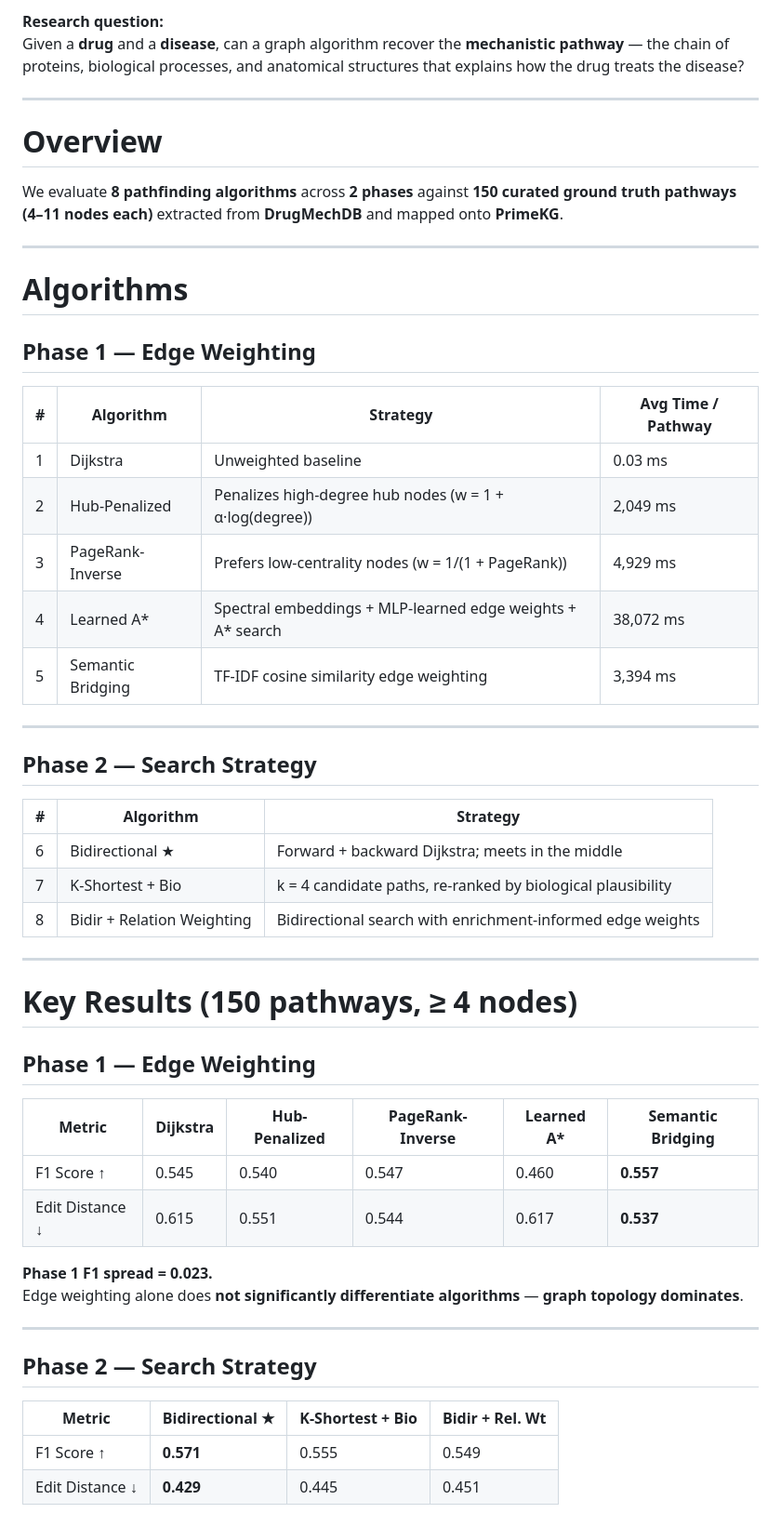
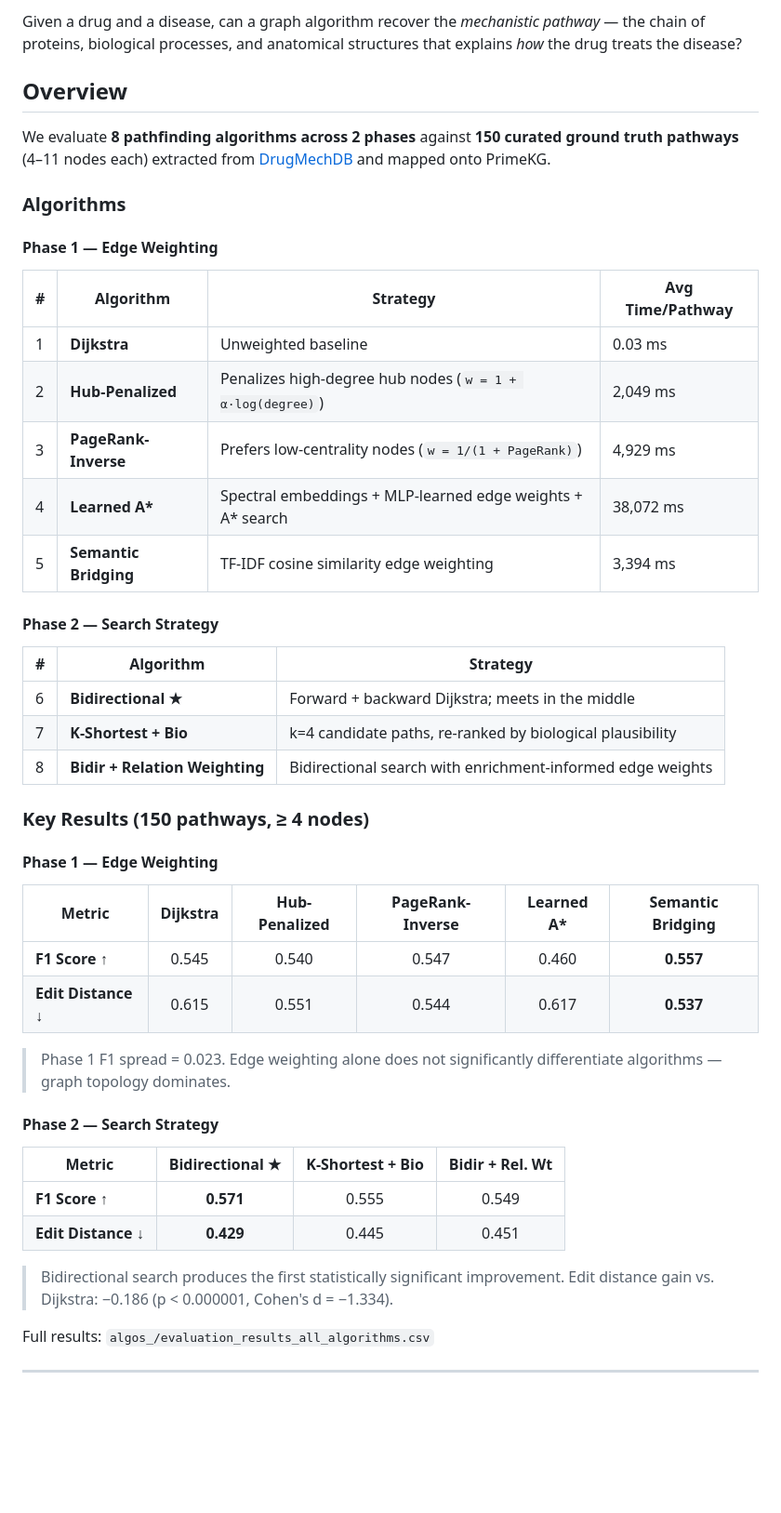
Before and after one commit to maxxyhc/PrimeKG-Pathfinding-Algorithm-Benchmark-Laboratory, a Markdown page: README.md, the part around one of its changes. Shown at 93% size. GitHub-like rendering; blank space fills up the shorter version.

```diff
--- a/README.md
+++ b/README.md
@@ -4,57 +4,51 @@ A benchmarking framework for evaluating graph pathfinding algorithms on the task
 
-**Research question:**
-Given a **drug** and a **disease**, can a graph algorithm recover the **mechanistic pathway** — the chain of proteins, biological processes, and anatomical structures that explains how the drug treats the disease?
+Given a drug and a disease, can a graph algorithm recover the *mechanistic pathway* — the chain of proteins, biological processes, and anatomical structures that explains *how* the drug treats the disease?
+
+## Overview
+
+We evaluate **8 pathfinding algorithms across 2 phases** against **150 curated ground truth pathways** (4–11 nodes each) extracted from [DrugMechDB](https://drugmechdb.github.io/) and mapped onto PrimeKG.
+
+### Algorithms
+
+#### Phase 1 — Edge Weighting
+
+| # | Algorithm | Strategy | Avg Time/Pathway |
+|---|-----------|----------|-----------------|
+| 1 | **Dijkstra** | Unweighted baseline | 0.03 ms |
+| 2 | **Hub-Penalized** | Penalizes high-degree hub nodes (`w = 1 + α·log(degree)`) | 2,049 ms |
+| 3 | **PageRank-Inverse** | Prefers low-centrality nodes (`w = 1/(1 + PageRank)`) | 4,929 ms |
+| 4 | **Learned A\*** | Spectral embeddings + MLP-learned edge weights + A* search | 38,072 ms |
+| 5 | **Semantic Bridging** | TF-IDF cosine similarity edge weighting | 3,394 ms |
+
+#### Phase 2 — Search Strategy
+
+| # | Algorithm | Strategy |
+|---|-----------|----------|
+| 6 | **Bidirectional ★** | Forward + backward Dijkstra; meets in the middle |
+| 7 | **K-Shortest + Bio** | k=4 candidate paths, re-ranked by biological plausibility |
+| 8 | **Bidir + Relation Weighting** | Bidirectional search with enrichment-informed edge weights |
+
+### Key Results (150 pathways, ≥ 4 nodes)
+
+#### Phase 1 — Edge Weighting
+
+| Metric | Dijkstra | Hub-Penalized | PageRank-Inverse | Learned A* | Semantic Bridging |
+|--------|:---:|:---:|:---:|:---:|:---:|
+| **F1 Score** ↑ | 0.545 | 0.540 | 0.547 | 0.460 | **0.557** |
+| **Edit Distance** ↓ | 0.615 | 0.551 | 0.544 | 0.617 | **0.537** |
+
+> Phase 1 F1 spread = 0.023. Edge weighting alone does not significantly differentiate algorithms — graph topology dominates.
+
+#### Phase 2 — Search Strategy
+
+| Metric | Bidirectional ★ | K-Shortest + Bio | Bidir + Rel. Wt |
+|--------|:---:|:---:|:---:|
+| **F1 Score** ↑ | **0.571** | 0.555 | 0.549 |
+| **Edit Distance** ↓ | **0.429** | 0.445 | 0.451 |
+
+> Bidirectional search produces the first statistically significant improvement. Edit distance gain vs. Dijkstra: −0.186 (p < 0.000001, Cohen's d = −1.334).
+
+Full results: `algos_/evaluation_results_all_algorithms.csv`
 
 ---
 
-# Overview
-
-We evaluate **8 pathfinding algorithms** across **2 phases** against **150 curated ground truth pathways (4–11 nodes each)** extracted from **DrugMechDB** and mapped onto **PrimeKG**.
-
----
-
-# Algorithms
-
-## Phase 1 — Edge Weighting
-
-| # | Algorithm | Strategy | Avg Time / Pathway |
-|---|---|---|---|
-| 1 | Dijkstra | Unweighted baseline | 0.03 ms |
-| 2 | Hub-Penalized | Penalizes high-degree hub nodes (w = 1 + α·log(degree)) | 2,049 ms |
-| 3 | PageRank-Inverse | Prefers low-centrality nodes (w = 1/(1 + PageRank)) | 4,929 ms |
-| 4 | Learned A* | Spectral embeddings + MLP-learned edge weights + A* search | 38,072 ms |
-| 5 | Semantic Bridging | TF-IDF cosine similarity edge weighting | 3,394 ms |
-
----
-
-## Phase 2 — Search Strategy
-
-| # | Algorithm | Strategy |
-|---|---|---|
-| 6 | Bidirectional ★ | Forward + backward Dijkstra; meets in the middle |
-| 7 | K-Shortest + Bio | k = 4 candidate paths, re-ranked by biological plausibility |
-| 8 | Bidir + Relation Weighting | Bidirectional search with enrichment-informed edge weights |
-
----
-
-# Key Results (150 pathways, ≥ 4 nodes)
-
-## Phase 1 — Edge Weighting
-
-| Metric | Dijkstra | Hub-Penalized | PageRank-Inverse | Learned A* | Semantic Bridging |
-|---|---|---|---|---|---|
-| F1 Score ↑ | 0.545 | 0.540 | 0.547 | 0.460 | **0.557** |
-| Edit Distance ↓ | 0.615 | 0.551 | 0.544 | 0.617 | **0.537** |
-
-**Phase 1 F1 spread = 0.023.**
-Edge weighting alone does **not significantly differentiate algorithms** — **graph topology dominates**.
-
----
-
-## Phase 2 — Search Strategy
-
-| Metric | Bidirectional ★ | K-Shortest + Bio | Bidir + Rel. Wt |
-|---|---|---|---|
-| F1 Score ↑ | **0.571** | 0.555 | 0.549 |
-| Edit Distance ↓ | **0.429** | 0.445 | 0.451 |
-
```
Also changed, not shown: other parts of README.md (+86 -282 lines).
